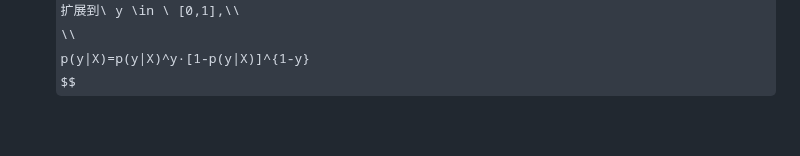
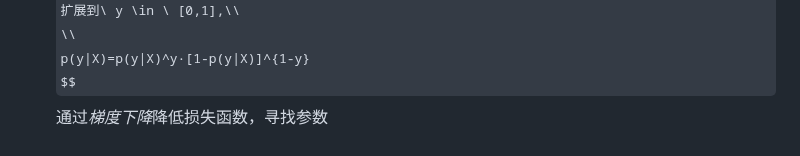
Before and after one commit to Dreamfall-glitch/study-materials, a Markdown page: LLM/深度学习入门.md, the part around the change. GitHub-like rendering; some formulas as TeX source.

Commit message:
vault backup: 2026-05-14 19:17:40

```diff
--- a/LLM/深度学习入门.md
+++ b/LLM/深度学习入门.md
@@ -183,3 +183,4 @@ $$
    \\
    p(y|X)=p(y|X)^y·[1-p(y|X)]^{1-y}
    $$
+   通过*梯度下降*降低损失函数，寻找参数
```
